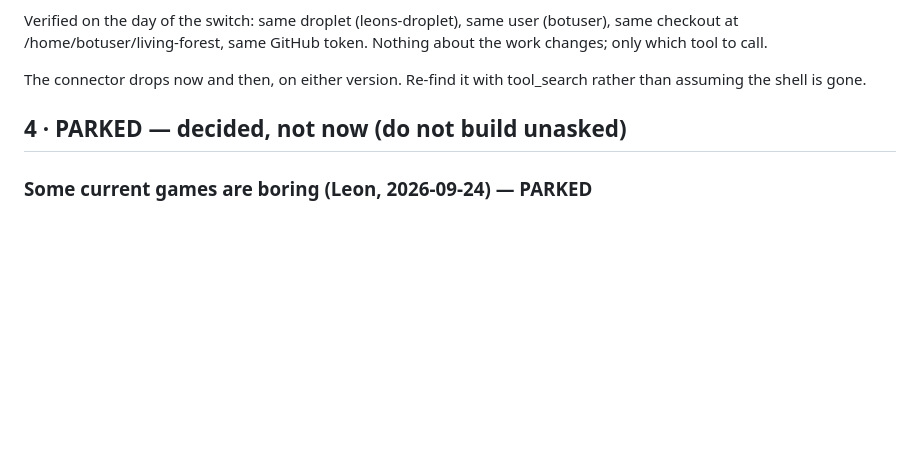
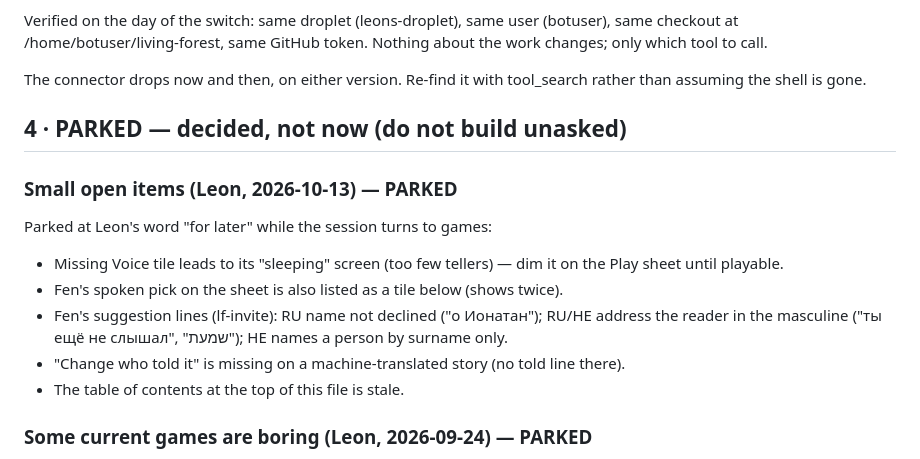
Before and after one commit to LeonG25/living-forest, a Markdown page: CLAUDE.md, the part around the change. Drawn GitHub-style; blank space fills up the shorter version.

Commit message:
CLAUDE.md: park small open items (Leon 2026-10-13)

```diff
--- a/CLAUDE.md
+++ b/CLAUDE.md
@@ -1138,6 +1138,17 @@ assuming the shell is gone.
 
 ## 4 · PARKED — decided, not now (do not build unasked)
 
+### Small open items (Leon, 2026-10-13) — PARKED
+
+Parked at Leon's word "for later" while the session turns to games:
+- Missing Voice tile leads to its "sleeping" screen (too few tellers) — dim it on the Play
+  sheet until playable.
+- Fen's spoken pick on the sheet is also listed as a tile below (shows twice).
+- Fen's suggestion lines (lf-invite): RU name not declined ("о Ионатан"); RU/HE address the
+  reader in the masculine ("ты ещё не слышал", "שמעת"); HE names a person by surname only.
+- "Change who told it" is missing on a machine-translated story (no told line there).
+- The table of contents at the top of this file is stale.
+
 ### Some current games are boring (Leon, 2026-09-24) — PARKED
 
 Leon: "Some of the current games are boring. My kids don't want to play them." Parked at his
```
